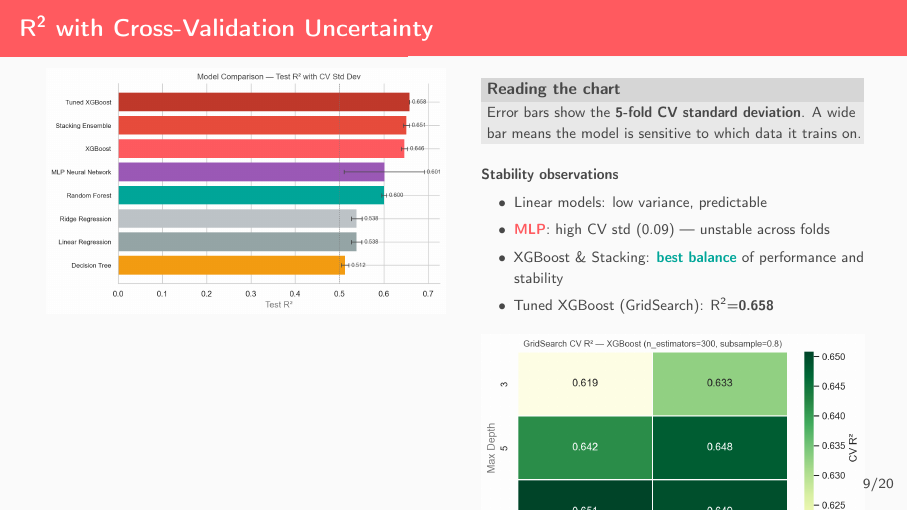
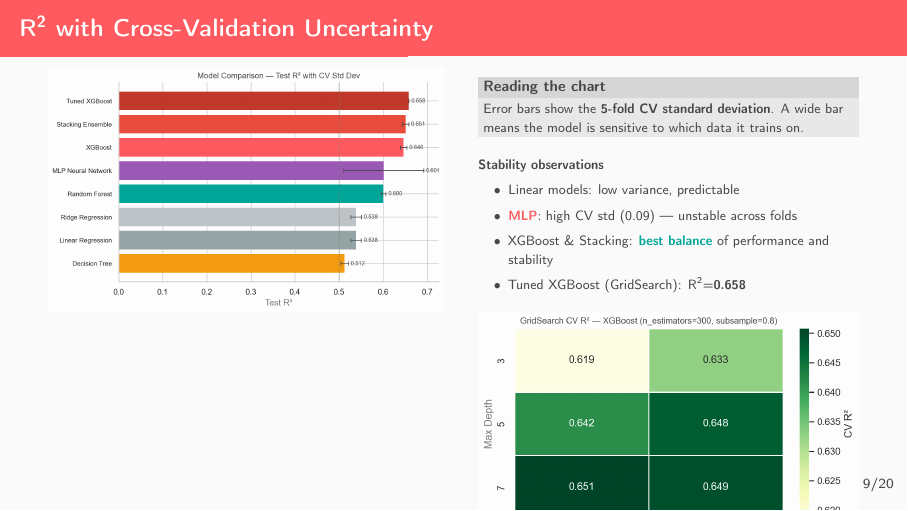
Before and after one commit to vorpax/airbnbEEEEEE, LaTeX slides (presentation.tex): page 13 of 28. Compiled offline with pdfLaTeX.

Commit message:
update tex presentation + pdf output

```diff
--- a/presentation.tex
+++ b/presentation.tex
@@ -40,6 +40,22 @@
 
 \metroset{block=fill, progressbar=frametitle, sectionpage=progressbar,
           numbering=fraction}
+
+% Fix overfull vbox on auto-generated section pages (pages 3, 9, …):
+% replace fixed minipage with flexible vfill so the content never exceeds frame height.
+\setbeamertemplate{section page}{%
+  \vspace*{0pt plus 1fill}%
+  \centering
+  \begin{minipage}{22em}
+    \raggedright
+    \usebeamercolor[fg]{section title}%
+    \usebeamerfont{section title}%
+    \insertsection\par
+    \usebeamertemplate*{progress bar in section page}%
+  \end{minipage}%
+  \par
+  \vspace*{0pt plus 1fill}%
+}
 
 \newcommand{\hl}[1]{\textcolor{airbnbCoral}{\textbf{#1}}}
 \newcommand{\tl}[1]{\textcolor{airbnbTeal}{\textbf{#1}}}
@@ -319,7 +335,7 @@
   \end{columns}
 \end{frame}
 
-\begin{frame}[shrink=18]{R\textsuperscript{2} with Cross-Validation Uncertainty}
+\begin{frame}[shrink=25]{R\textsuperscript{2} with Cross-Validation Uncertainty}
   \begin{columns}[T]
     \column{0.50\textwidth}
     \includegraphics[width=\linewidth]{model_r2_errorbars.png}
```
